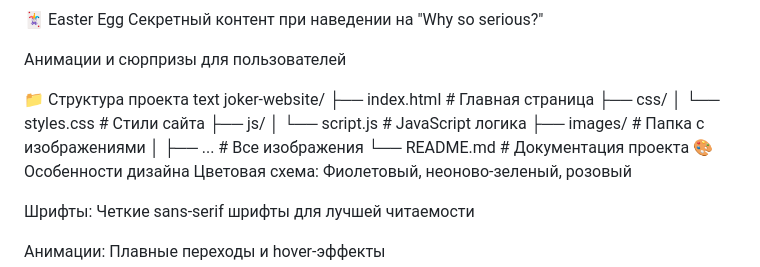
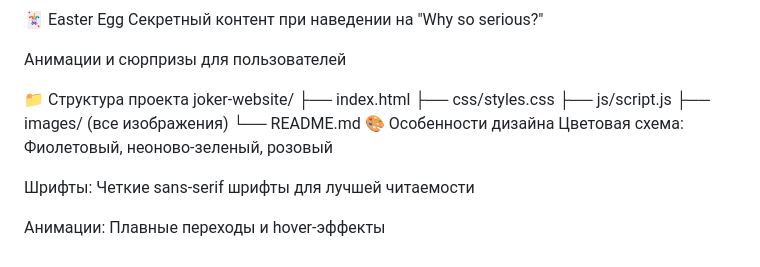
Before and after one commit to eclipseyouu/joker-website, a Markdown page: README.md, the part around the change. Rendered like a GitHub page.

```diff
--- a/README.md
+++ b/README.md
@@ -77,16 +77,12 @@ Telegram контакт для быстрой связи
 Анимации и сюрпризы для пользователей
 
 📁 Структура проекта
-text
 joker-website/
-├── index.html              # Главная страница
-├── css/
-│   └── styles.css          # Стили сайта
-├── js/
-│   └── script.js           # JavaScript логика
-├── images/                 # Папка с изображениями
-│   ├── ...                 # Все изображения
-└── README.md              # Документация проекта
+├── index.html
+├── css/styles.css
+├── js/script.js
+├── images/ (все изображения)
+└── README.md
 🎨 Особенности дизайна
 Цветовая схема: Фиолетовый, неоново-зеленый, розовый
 
```
